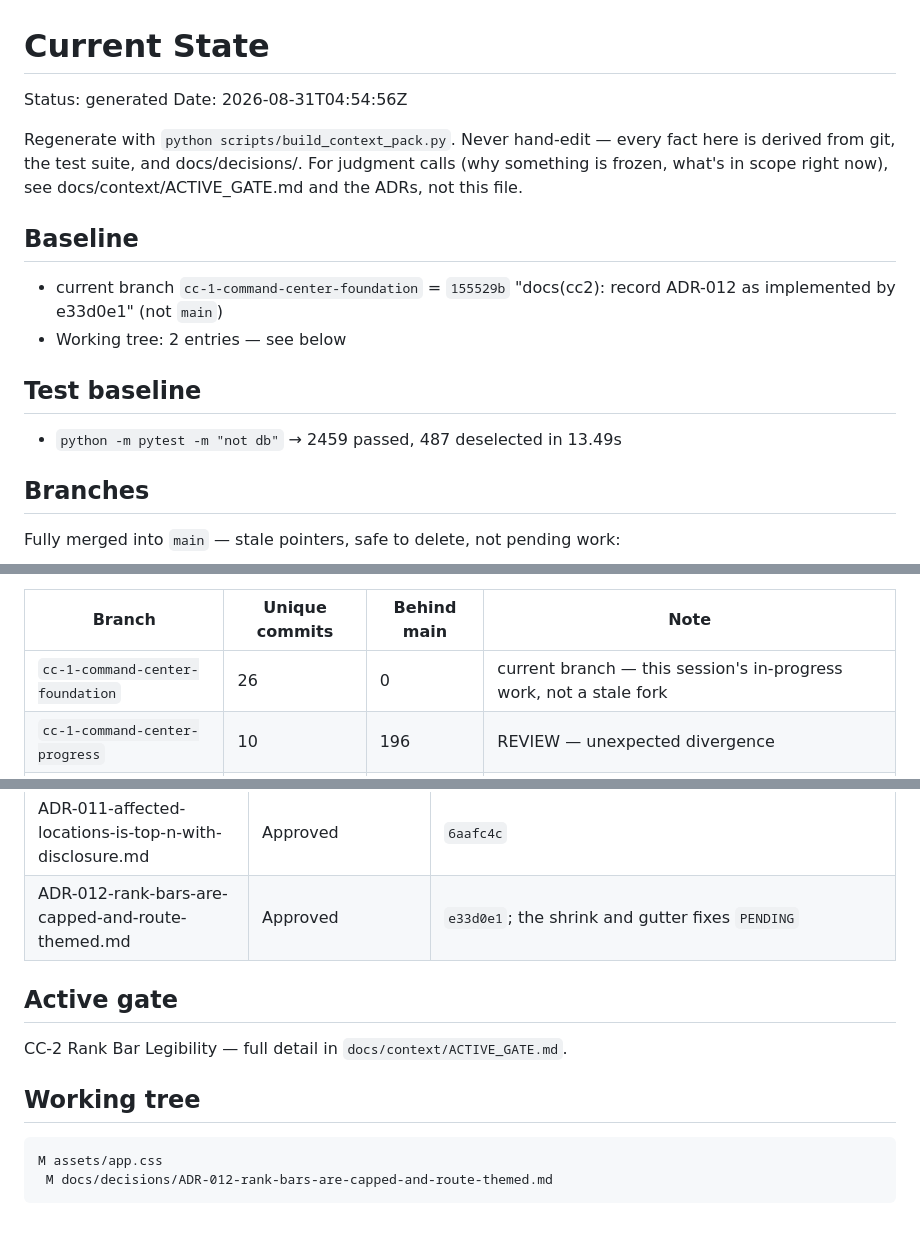
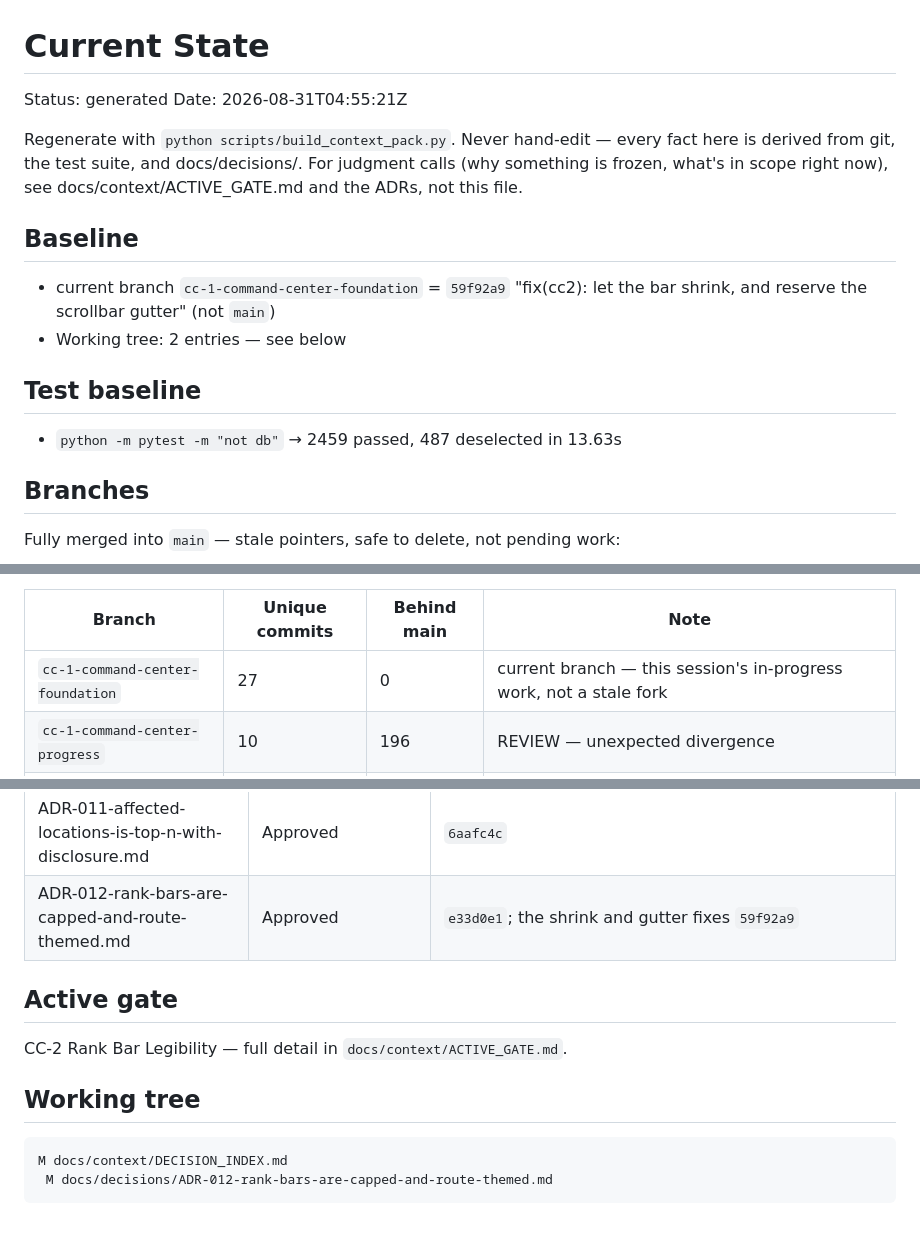
Before and after one commit to Joseph5157/latestone, a Markdown page: docs/context/CURRENT_STATE.md, 3 parts joined by grey strips. Rendered like a GitHub page.

Commit message:
docs(cc2): record 59f92a9 against ADR-012
Co-Authored-By: Claude Opus 5 <noreply@anthropic.com>
Claude-Session: https://claude.ai/code/session_01LASmtsn46ipH7oKcfYGUUw

````diff
--- a/docs/context/CURRENT_STATE.md
+++ b/docs/context/CURRENT_STATE.md
@@ -1,7 +1,7 @@
 # Current State
 
 Status: generated
-Date: 2026-08-31T04:54:56Z
+Date: 2026-08-31T04:55:21Z
 
 Regenerate with `python scripts/build_context_pack.py`. Never hand-edit —
 every fact here is derived from git, the test suite, and docs/decisions/.
@@ -10,12 +10,12 @@ see docs/context/ACTIVE_GATE.md and the ADRs, not this file.
 
 ## Baseline
 
-- current branch `cc-1-command-center-foundation` = `155529b` "docs(cc2): record ADR-012 as implemented by e33d0e1" (not `main`)
+- current branch `cc-1-command-center-foundation` = `59f92a9` "fix(cc2): let the bar shrink, and reserve the scrollbar gutter" (not `main`)
 - Working tree: 2 entries — see below
 
 ## Test baseline
 
-- `python -m pytest -m "not db"` → 2459 passed, 487 deselected in 13.49s
+- `python -m pytest -m "not db"` → 2459 passed, 487 deselected in 13.63s
 
 ## Branches
 
@@ -43,7 +43,7 @@ Diverged from `main` (has commits `main` doesn't):
 
 | Branch | Unique commits | Behind main | Note |
 |---|---|---|---|
-| `cc-1-command-center-foundation` | 26 | 0 | current branch — this session's in-progress work, not a stale fork |
+| `cc-1-command-center-foundation` | 27 | 0 | current branch — this session's in-progress work, not a stale fork |
 | `cc-1-command-center-progress` | 10 | 196 | REVIEW — unexpected divergence |
 | `client-demo-1` | 7 | 46 | expected — delivery branch, see docs/CLIENT_DELIVERY.md |
 | `client-release` | 12 | 196 | expected — delivery branch, see docs/CLIENT_DELIVERY.md |
@@ -65,7 +65,7 @@ Diverged from `main` (has commits `main` doesn't):
 | ADR-009-priority-investigation-ranks-on-freshness-only.md | Approved | `ce5d4ac` |
 | ADR-010-monitoring-reset-preserves-operational-history.md | Approved | `29f5290` |
 | ADR-011-affected-locations-is-top-n-with-disclosure.md | Approved | `6aafc4c` |
-| ADR-012-rank-bars-are-capped-and-route-themed.md | Approved | `e33d0e1`; the shrink and gutter fixes `PENDING` |
+| ADR-012-rank-bars-are-capped-and-route-themed.md | Approved | `e33d0e1`; the shrink and gutter fixes `59f92a9` |
 
 ## Active gate
 
@@ -74,6 +74,6 @@ CC-2 Rank Bar Legibility — full detail in `docs/context/ACTIVE_GATE.md`.
 ## Working tree
 
 ```
-M assets/app.css
+M docs/context/DECISION_INDEX.md
  M docs/decisions/ADR-012-rank-bars-are-capped-and-route-themed.md
 ```
````
Also changed, not shown: docs/context/DECISION_INDEX.md (+1 -1 lines), docs/decisions/ADR-012-rank-bars-are-capped-and-route-themed.md (+1 -1 lines).
